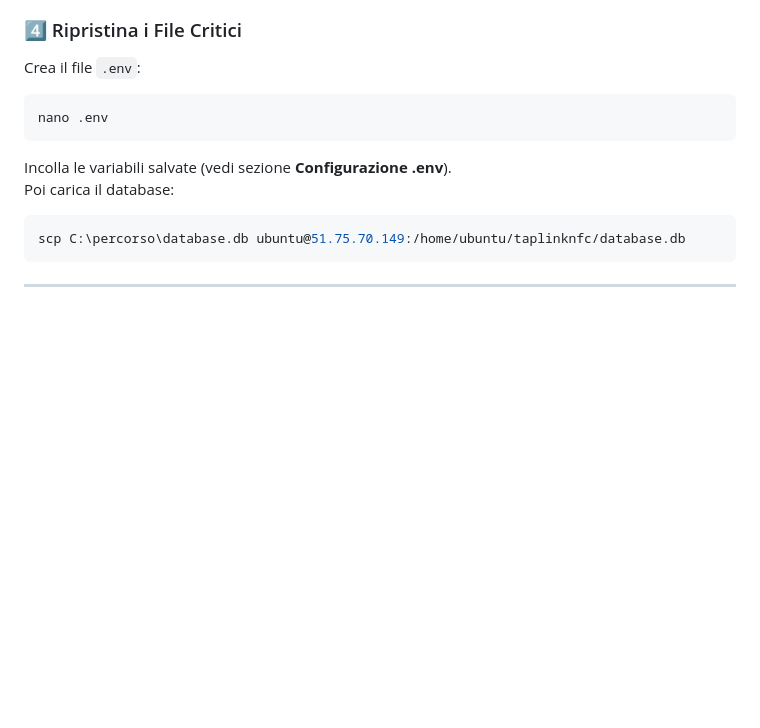
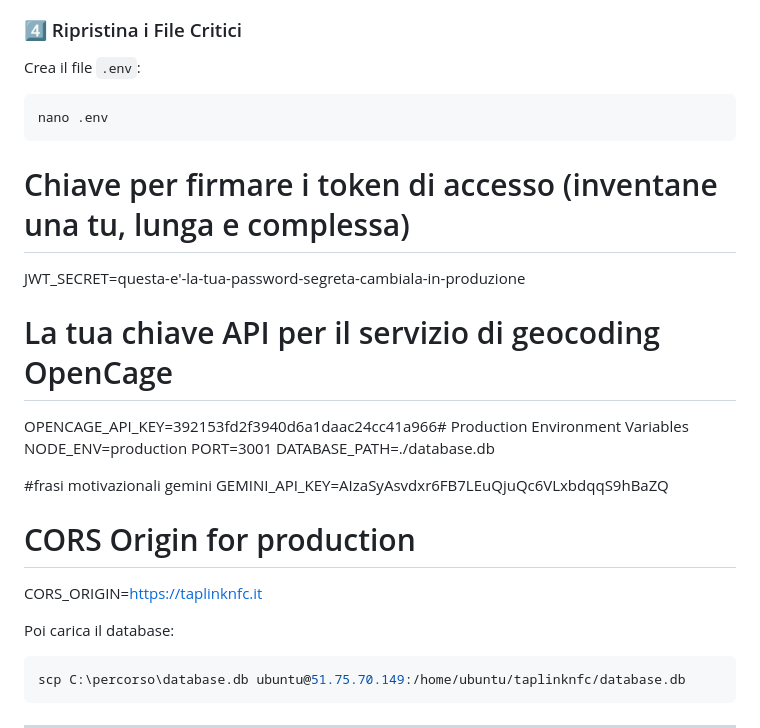
Before and after one commit to lreale4125-ux/taplinknfc, a Markdown page: README.md, the part around the change. GitHub-like rendering; blank space fills up the shorter version.

````diff
--- a/README.md
+++ b/README.md
@@ -103,8 +103,24 @@ Crea il file `.env`:
 ```bash
 nano .env
 ```
+# Chiave per firmare i token di accesso (inventane una tu, lunga e complessa)
+JWT_SECRET=questa-e'-la-tua-password-segreta-cambiala-in-produzione
 
-Incolla le variabili salvate (vedi sezione **Configurazione .env**).
+# La tua chiave API per il servizio di geocoding OpenCage
+OPENCAGE_API_KEY=392153fd2f3940d6a1daac24cc41a966#
+Production Environment Variables
+NODE_ENV=production
+PORT=3001
+DATABASE_PATH=./database.db
+
+#frasi motivazionali gemini
+GEMINI_API_KEY=AIzaSyAsvdxr6FB7LEuQjuQc6VLxbdqqS9hBaZQ
+
+# CORS Origin for production
+CORS_ORIGIN=https://taplinknfc.it
+
+
+
 Poi carica il database:
 
 ```bash
````
